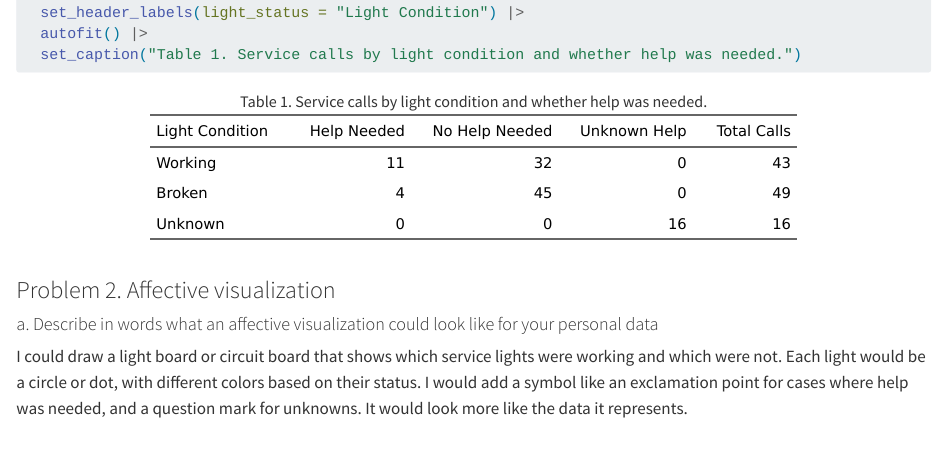
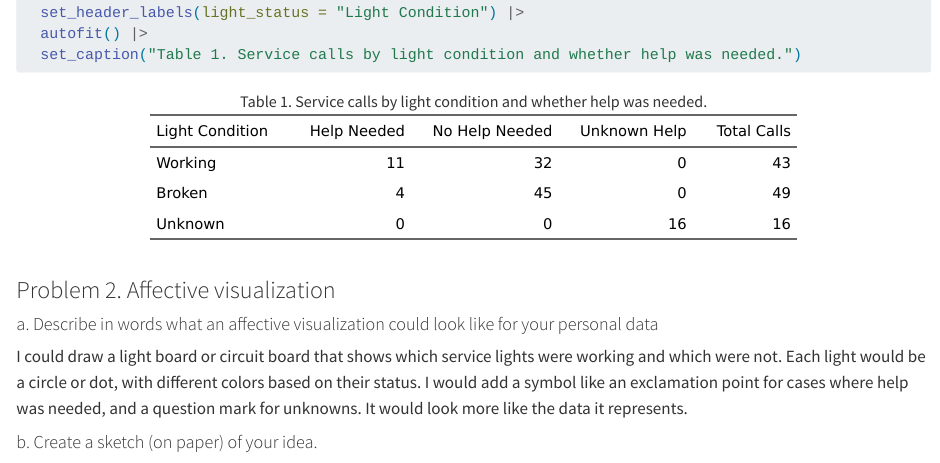
Before and after one commit to RebeccaLMartinez/ENVS-193DS_homework-03, a Quarto document (code/ENVS-193DS_homework-03.qmd): the page in a window 1100 px wide, from 4000 px down. Rendered offline with R 4.5, knitr and Pandoc in place of Quarto, with nearby package versions.

```diff
--- a/code/ENVS-193DS_homework-03.qmd
+++ b/code/ENVS-193DS_homework-03.qmd
@@ -194,3 +194,8 @@
 #### a. Describe in words what an affective visualization could look like for your personal data
 
 I could draw a light board or circuit board that shows which service lights were working and which were not. Each light would be a circle or dot, with different colors based on their status. I would add a symbol like an exclamation point for cases where help was needed, and a question mark for unknowns. It would look more like the data it represents.
+
+
+#### b. Create a sketch (on paper) of your idea.
+
+![](images/sketch.jpg)
```
Also changed, not shown: code/ENVS-193DS_homework-03.html, code/ENVS-193DS_homework-03_files/figure-html/stacked bar chart-1.png, images/fig4-bioturbation.png (added), 1 other file.
